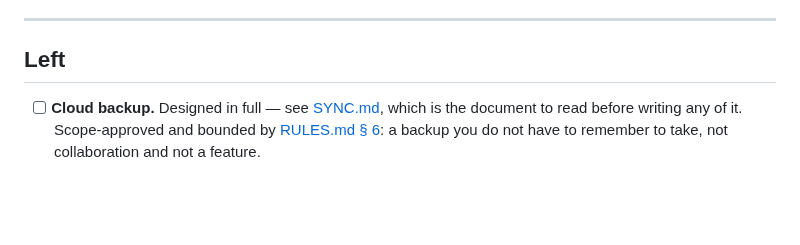
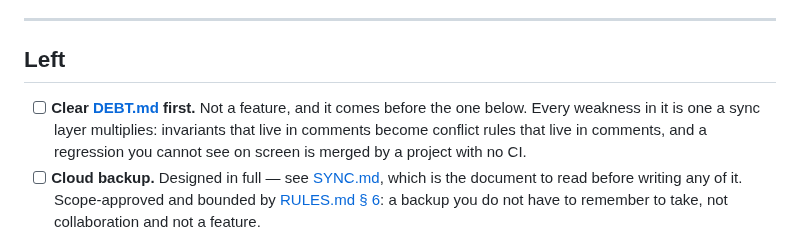
Before and after one commit to SahilK-027/Deltoid, a Markdown page: TODO.md, the part around the change. Drawn GitHub-style; blank space fills up the shorter version.

```diff
--- a/TODO.md
+++ b/TODO.md
@@ -185,6 +185,10 @@ firing with the screen off have only been built, not felt.
 
 ## Left
 
+- [ ] **Clear [DEBT.md](DEBT.md) first.** Not a feature, and it comes before the
+      one below. Every weakness in it is one a sync layer multiplies: invariants
+      that live in comments become conflict rules that live in comments, and a
+      regression you cannot see on screen is merged by a project with no CI.
 - [ ] **Cloud backup.** Designed in full — see [SYNC.md](SYNC.md), which is the
       document to read before writing any of it. Scope-approved and bounded by
       [RULES.md § 6](RULES.md#6-scope): a backup you do not have to remember to
```
Also changed, not shown: DEBT.md (+82 -1 lines).
